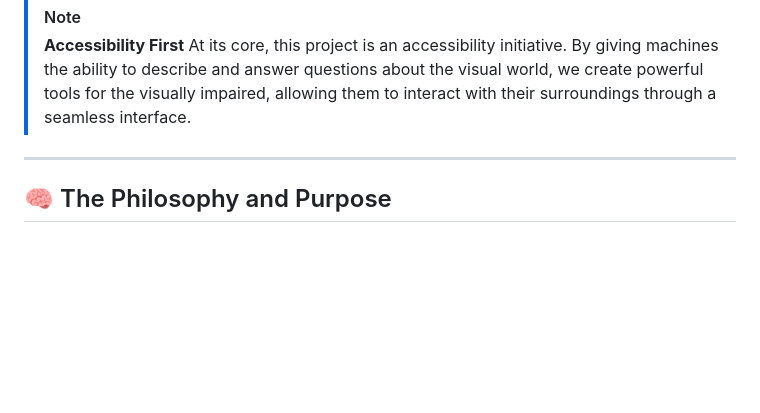
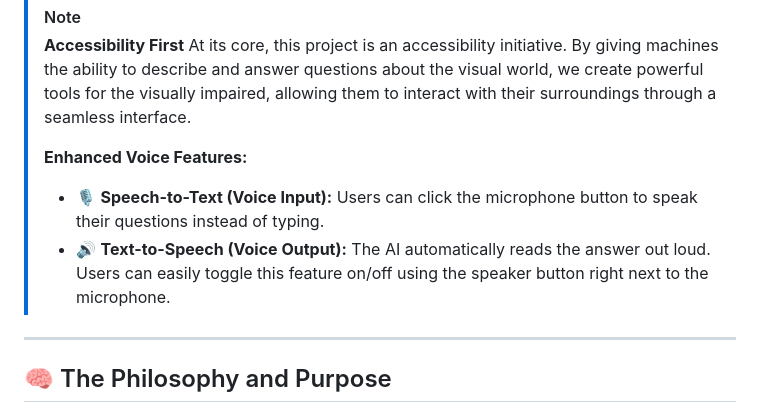
Before and after one commit to avinav2401/VISUAL-QUESTION-ANSWERING, a Markdown page: README.md, the part around the change. Drawn GitHub-style; blank space fills up the shorter version.

Commit message:
docs: update README with new accessibility and voice features

```diff
--- a/README.md
+++ b/README.md
@@ -15,6 +15,10 @@ Welcome to the **Visual Question Answering (VQA)** project. This repository repr
 > [!NOTE]
 > **Accessibility First**
 > At its core, this project is an accessibility initiative. By giving machines the ability to describe and answer questions about the visual world, we create powerful tools for the visually impaired, allowing them to interact with their surroundings through a seamless interface.
+>
+> **Enhanced Voice Features:**
+> - 🎙️ **Speech-to-Text (Voice Input):** Users can click the microphone button to speak their questions instead of typing.
+> - 🔊 **Text-to-Speech (Voice Output):** The AI automatically reads the answer out loud. Users can easily toggle this feature on/off using the speaker button right next to the microphone.
 
 ---
 
```
